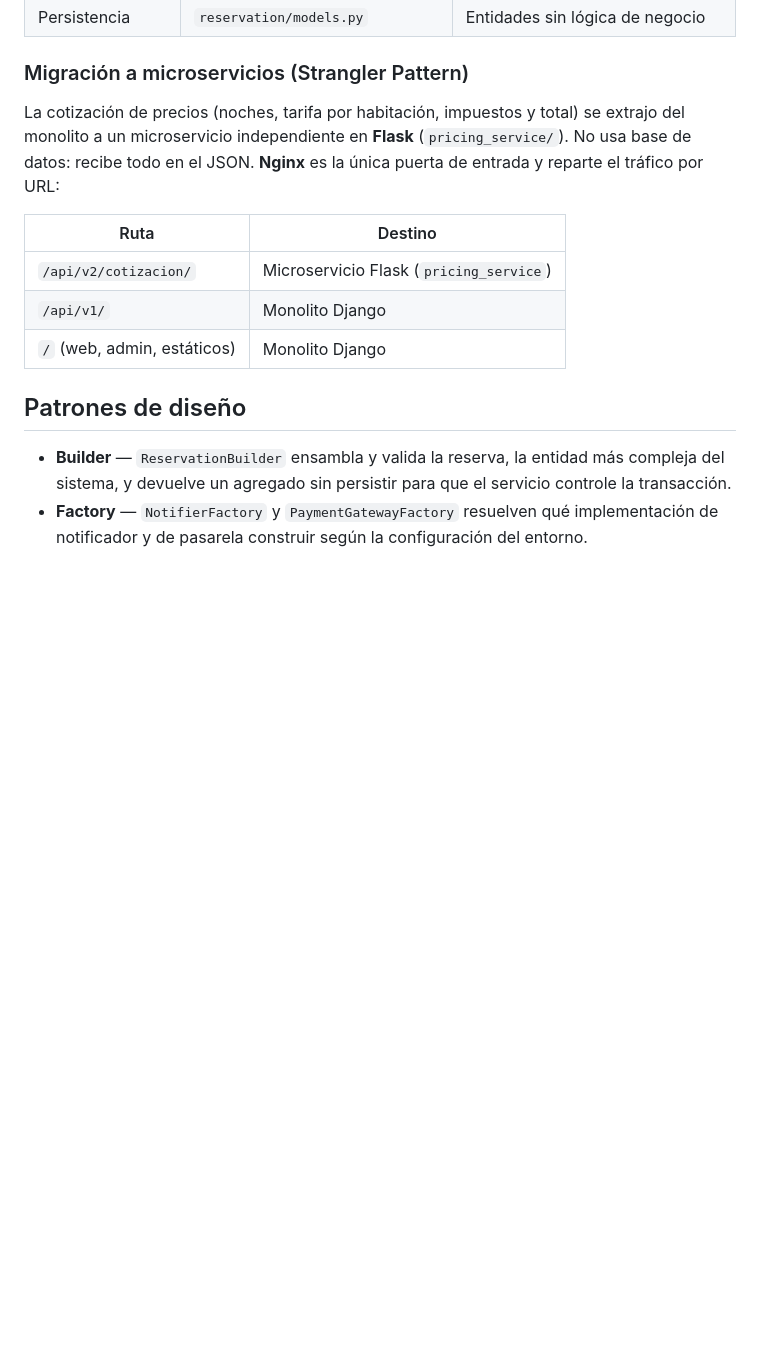
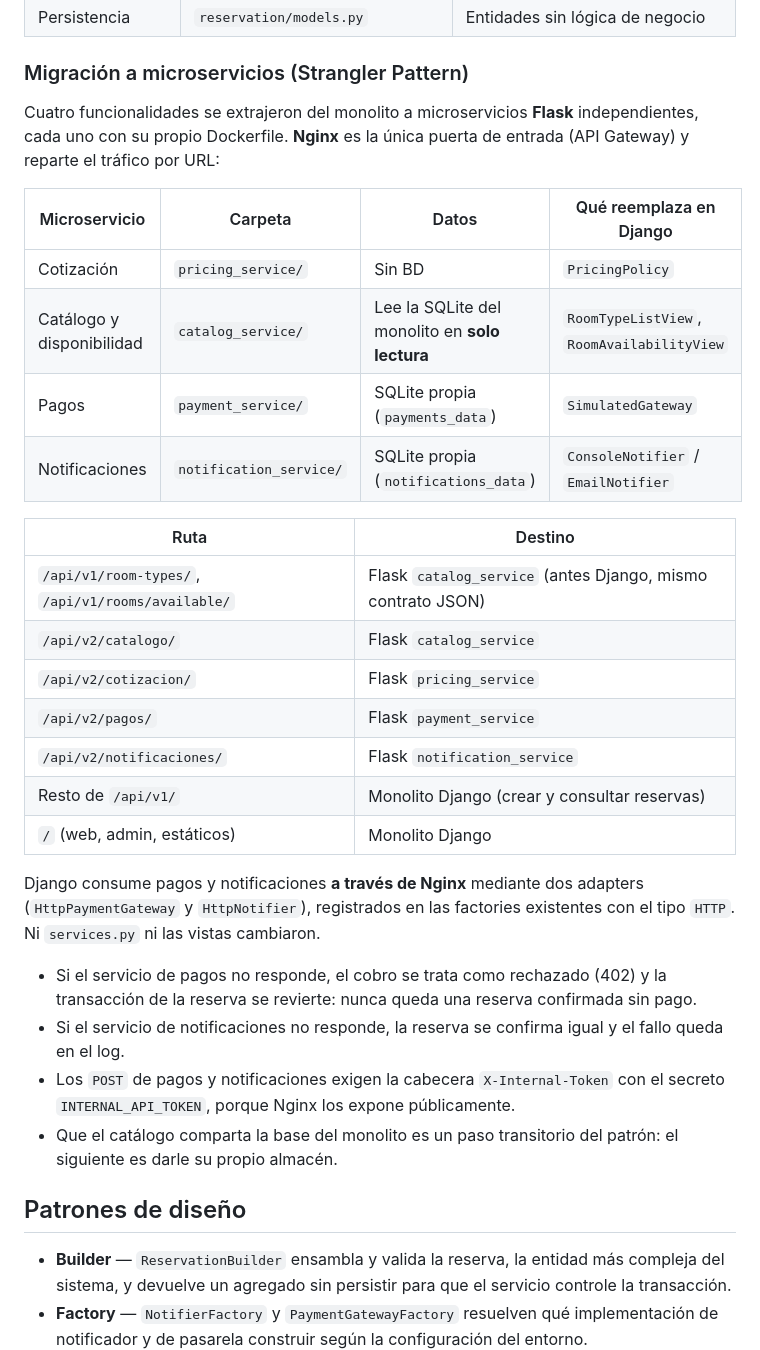
Before and after one commit to MiguelAngelMarinMejia1/ArquitecturaDeSoftware-Proyecto, a Markdown page: README.md, the part around one of its changes. Rendered like a GitHub page; blank space fills up the shorter version.

Commit message:
docs: document the catalog, payment and notification microservices

```diff
--- a/README.md
+++ b/README.md
@@ -26,15 +26,39 @@ no conoce a `web`, y solo su subpaquete `api/` sabe que existe HTTP.
 
 ### Migración a microservicios (Strangler Pattern)
 
-La cotización de precios (noches, tarifa por habitación, impuestos y total) se extrajo del
-monolito a un microservicio independiente en **Flask** (`pricing_service/`). No usa base de
-datos: recibe todo en el JSON. **Nginx** es la única puerta de entrada y reparte el tráfico por URL:
+Cuatro funcionalidades se extrajeron del monolito a microservicios **Flask** independientes,
+cada uno con su propio Dockerfile. **Nginx** es la única puerta de entrada (API Gateway) y
+reparte el tráfico por URL:
+
+| Microservicio | Carpeta | Datos | Qué reemplaza en Django |
+|---|---|---|---|
+| Cotización | `pricing_service/` | Sin BD | `PricingPolicy` |
+| Catálogo y disponibilidad | `catalog_service/` | Lee la SQLite del monolito en **solo lectura** | `RoomTypeListView`, `RoomAvailabilityView` |
+| Pagos | `payment_service/` | SQLite propia (`payments_data`) | `SimulatedGateway` |
+| Notificaciones | `notification_service/` | SQLite propia (`notifications_data`) | `ConsoleNotifier` / `EmailNotifier` |
 
 | Ruta | Destino |
 |---|---|
-| `/api/v2/cotizacion/` | Microservicio Flask (`pricing_service`) |
-| `/api/v1/` | Monolito Django |
+| `/api/v1/room-types/`, `/api/v1/rooms/available/` | Flask `catalog_service` (antes Django, mismo contrato JSON) |
+| `/api/v2/catalogo/` | Flask `catalog_service` |
+| `/api/v2/cotizacion/` | Flask `pricing_service` |
+| `/api/v2/pagos/` | Flask `payment_service` |
+| `/api/v2/notificaciones/` | Flask `notification_service` |
+| Resto de `/api/v1/` | Monolito Django (crear y consultar reservas) |
 | `/` (web, admin, estáticos) | Monolito Django |
+
+Django consume pagos y notificaciones **a través de Nginx** mediante dos adapters
+(`HttpPaymentGateway` y `HttpNotifier`), registrados en las factories existentes con el
+tipo `HTTP`. Ni `services.py` ni las vistas cambiaron.
+
+- Si el servicio de pagos no responde, el cobro se trata como rechazado (402) y la
+  transacción de la reserva se revierte: nunca queda una reserva confirmada sin pago.
+- Si el servicio de notificaciones no responde, la reserva se confirma igual y el fallo
+  queda en el log.
+- Los `POST` de pagos y notificaciones exigen la cabecera `X-Internal-Token` con el secreto
+  `INTERNAL_API_TOKEN`, porque Nginx los expone públicamente.
+- Que el catálogo comparta la base del monolito es un paso transitorio del patrón: el
+  siguiente es darle su propio almacén.
 
 ## Patrones de diseño
 
```
Also changed, not shown: other parts of README.md (+26 -13 lines).
